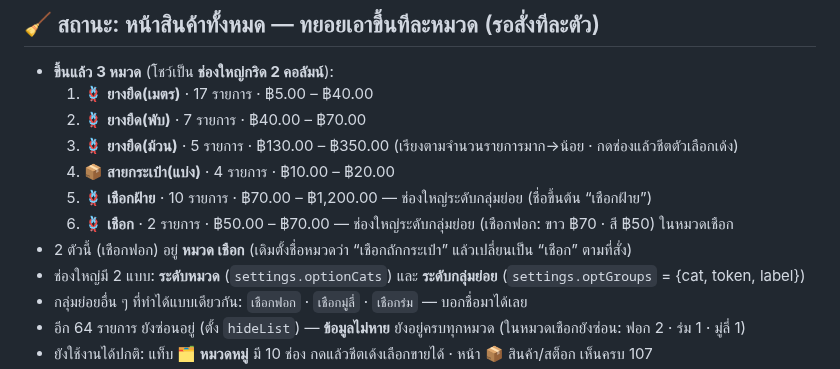
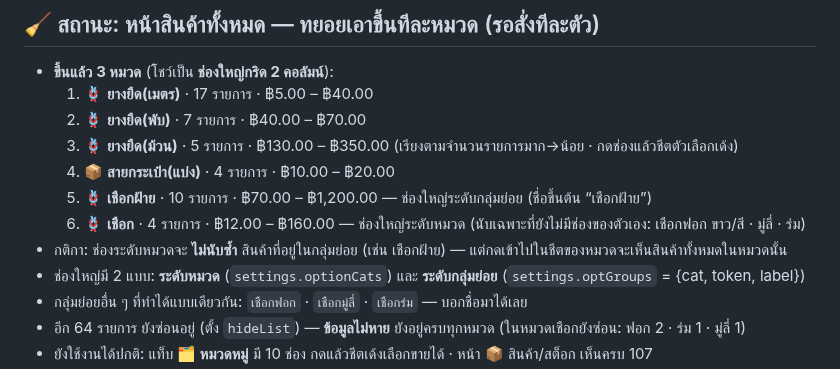
Before and after one commit to pimpichayapk-crypto/pos-app, a Markdown page: คู่มือใช้งาน.md, the part around the change. Drawn GitHub-style.

Commit message:
คู่มือ: หมวด เชือก เป็นช่องใหญ่ (4 รายการที่เหลือ) + กติกาไม่นับซ้ำกลุ่มย่อย

```diff
--- a/คู่มือใช้งาน.md
+++ b/คู่มือใช้งาน.md
@@ -124,8 +124,8 @@
   (เรียงตามจำนวนรายการมาก→น้อย · กดช่องแล้วชีตตัวเลือกเด้ง)
   4. 📦 **สายกระเป๋า(แบ่ง)** · 4 รายการ · ฿10.00 – ฿20.00
   5. 🪢 **เชือกฝ้าย** · 10 รายการ · ฿70.00 – ฿1,200.00 — ช่องใหญ่ระดับกลุ่มย่อย (ชื่อขึ้นต้น “เชือกฝ้าย”)
-  6. 🪢 **เชือก** · 2 รายการ · ฿50.00 – ฿70.00 — ช่องใหญ่ระดับกลุ่มย่อย (เชือกฟอก: ขาว ฿70 · สี ฿50) ในหมวดเชือก
-- 2 ตัวนี้ (เชือกฟอก) อยู่ **หมวด เชือก** (เดิมตั้งชื่อหมวดว่า “เชือกถักกระเป๋า” แล้วเปลี่ยนเป็น “เชือก” ตามที่สั่ง)
+  6. 🪢 **เชือก** · 4 รายการ · ฿12.00 – ฿160.00 — ช่องใหญ่ระดับหมวด (นับเฉพาะที่ยังไม่มีช่องของตัวเอง: เชือกฟอก ขาว/สี · มู่ลี่ · ร่ม)
+- กติกา: ช่องระดับหมวดจะ **ไม่นับซ้ำ** สินค้าที่อยู่ในกลุ่มย่อย (เช่น เชือกฝ้าย) — แต่กดเข้าไปในชีตของหมวดจะเห็นสินค้าทั้งหมดในหมวดนั้น
 - ช่องใหญ่มี 2 แบบ: **ระดับหมวด** (`settings.optionCats`) และ **ระดับกลุ่มย่อย** (`settings.optGroups` = {cat, token, label})
 - กลุ่มย่อยอื่น ๆ ที่ทำได้แบบเดียวกัน: `เชือกฟอก` · `เชือกมู่ลี่` · `เชือกร่ม` — บอกชื่อมาได้เลย
 - อีก 64 รายการ ยังซ่อนอยู่ (ตั้ง `hideList`) — **ข้อมูลไม่หาย** ยังอยู่ครบทุกหมวด (ในหมวดเชือกยังซ่อน: ฟอก 2 · ร่ม 1 · มู่ลี่ 1)
```
